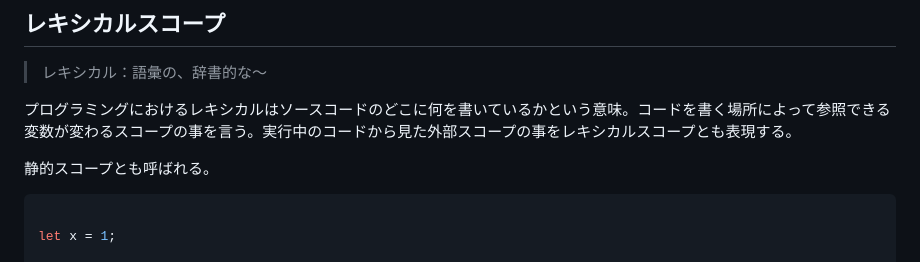
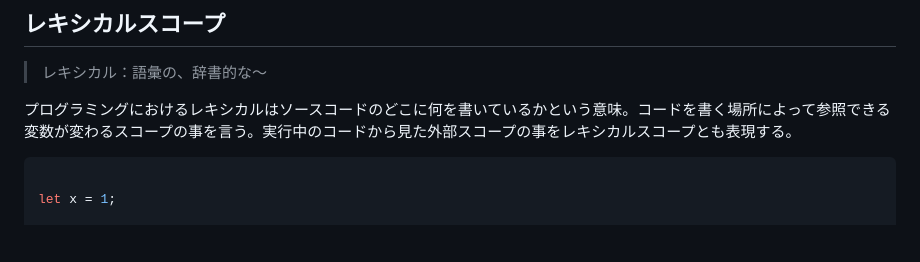
Before and after one commit to KugaiKento/JavaScript-Tutorial, a Markdown page: Note/020_スコープ.md, the part around the change printed below. Drawn GitHub-style; blank space fills up the shorter version.

Commit message:
スコープ

````diff
--- a/Note/020_スコープ.md
+++ b/Note/020_スコープ.md
@@ -33,9 +34,7 @@ let や const はスクリプトスコープになる。ただし一般的には
 
 > レキシカル：語彙の、辞書的な～<br>
 
-プログラミングにおけるレキシカルはソースコードのどこに何を書いているかという意味。コードを書く場所によって参照できる変数が変わるスコープの事を言う。実行中のコードから見た外部スコープの事をレキシカルスコープとも表現する。<br>
-
-静的スコープとも呼ばれる。<br>
+プログラミングにおけるレキシカルはソースコードのどこに何を書いているかという意味。コードを書く場所によって参照できる変数が変わるスコープの事を言う。実行中のコードから見た外部スコープの事をレキシカルスコープとも表現する。
 
 ```Javascript
 
````
Also changed, not shown: other parts of Note/020_スコープ.md (+2 -1 lines).
